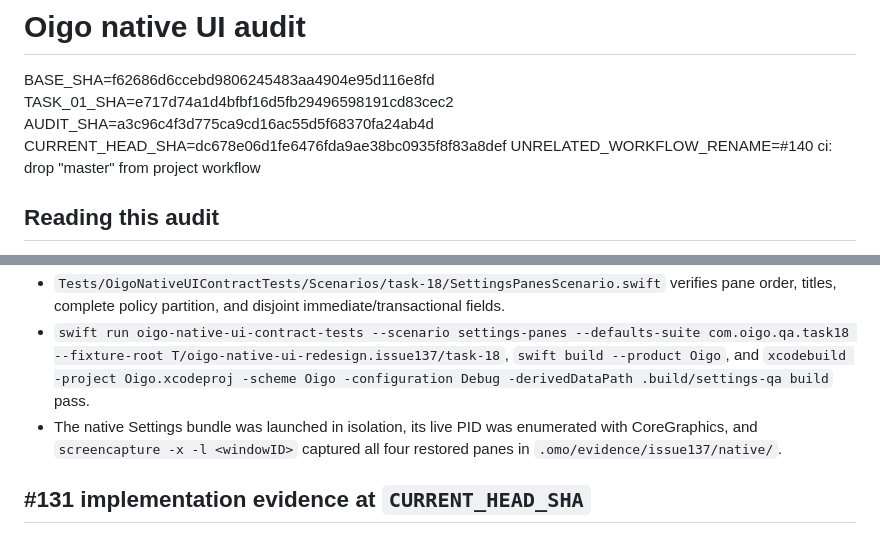
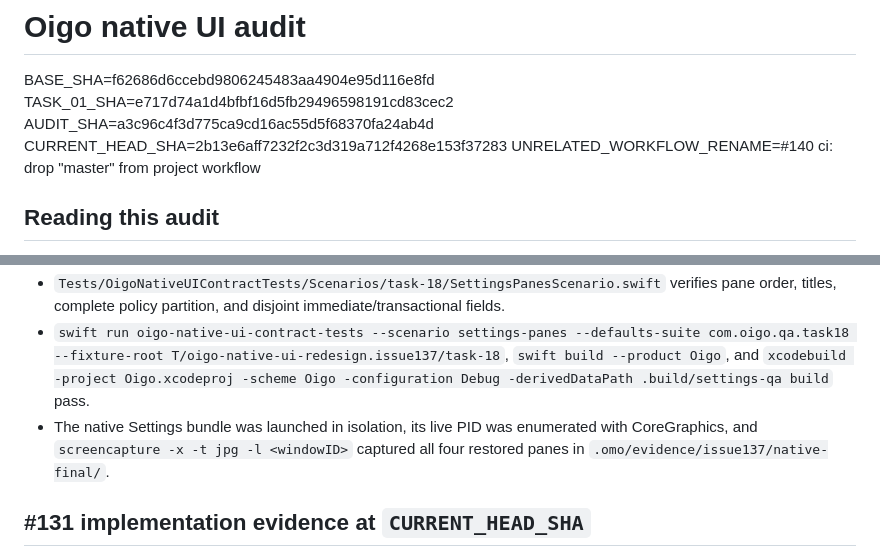
Before and after one commit to douglasjarquin/oigo, a Markdown page: docs/ui-audit.md, 2 parts joined by grey strips. GitHub-like rendering.

Commit message:
docs(ui): refresh settings evidence

```diff
--- a/docs/ui-audit.md
+++ b/docs/ui-audit.md
@@ -3,7 +3,7 @@
 BASE_SHA=f62686d6ccebd9806245483aa4904e95d116e8fd
 TASK_01_SHA=e717d74a1d4bfbf16d5fb29496598191cd83cec2
 AUDIT_SHA=a3c96c4f3d775ca9cd16ac55d5f68370fa24ab4d
-CURRENT_HEAD_SHA=dc678e06d1fe6476fda9ae38bc0935f8f83a8def
+CURRENT_HEAD_SHA=2b13e6aff7232f2c3d319a712f4268e153f37283
 UNRELATED_WORKFLOW_RENAME=#140 ci: drop "master" from project workflow
 
 ## Reading this audit
@@ -83,7 +83,7 @@ Issue #140 is unrelated workflow terminology cleanup at the recorded base and do
 - `Sources/Oigo/OigoAppDelegate.swift` remains the single transactional owner for shortcut, launch-at-login, input, locale, and settings persistence, including rollback of launch-at-login when a later shortcut or store operation fails.
 - `Tests/OigoNativeUIContractTests/Scenarios/task-18/SettingsPanesScenario.swift` verifies pane order, titles, complete policy partition, and disjoint immediate/transactional fields.
 - `swift run oigo-native-ui-contract-tests --scenario settings-panes --defaults-suite com.oigo.qa.task18 --fixture-root T/oigo-native-ui-redesign.issue137/task-18`, `swift build --product Oigo`, and `xcodebuild -project Oigo.xcodeproj -scheme Oigo -configuration Debug -derivedDataPath .build/settings-qa build` pass.
-- The native Settings bundle was launched in isolation, its live PID was enumerated with CoreGraphics, and `screencapture -x -l <windowID>` captured all four restored panes in `.omo/evidence/issue137/native/`.
+- The native Settings bundle was launched in isolation, its live PID was enumerated with CoreGraphics, and `screencapture -x -t jpg -l <windowID>` captured all four restored panes in `.omo/evidence/issue137/native-final/`.
 
 ## #131 implementation evidence at `CURRENT_HEAD_SHA`
 
```
Also changed, not shown: other parts of docs/ui-audit.md (+5 -5 lines).
